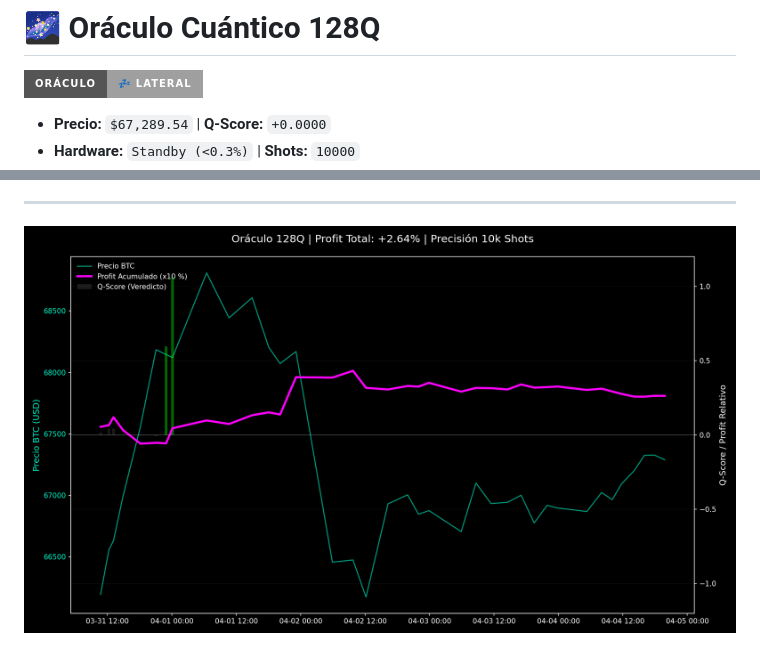
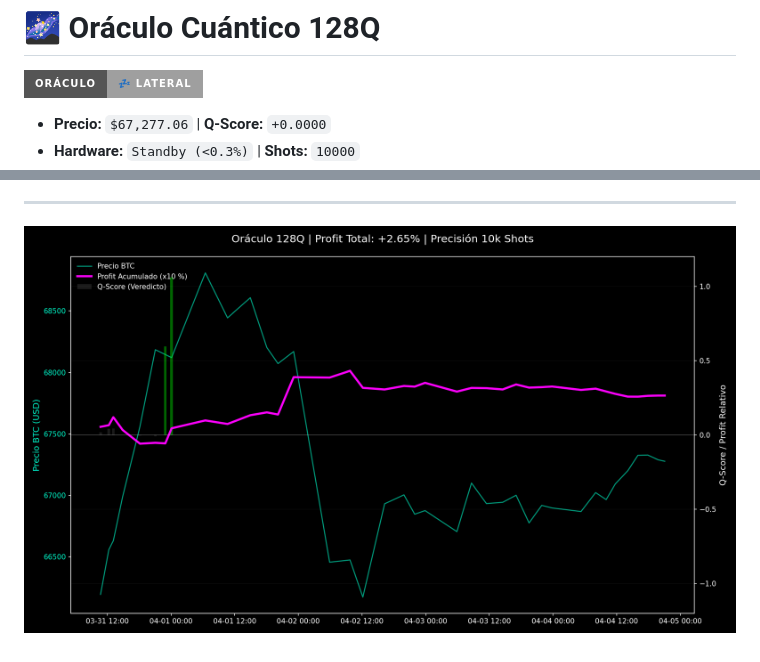
Before and after one commit to alconero-hub/oraculo_cuantico, a Markdown page: README.md, 2 parts joined by grey strips. Rendered like a GitHub page; pictures changed too: rendimiento_cuantico.png; badges without logos.

```diff
--- a/README.md
+++ b/README.md
@@ -1,4 +1,4 @@
 # 🌌 Oráculo Cuántico 128Q
 ![Señal](https://img.shields.io/badge/ORÁCULO-💤%20LATERAL-lightgrey?style=for-the-badge)
-* **Precio:** `$67,289.54` | **Q-Score:** `+0.0000`
+* **Precio:** `$67,277.06` | **Q-Score:** `+0.0000`
 * **Hardware:** `Standby (<0.3%)` | **Shots:** `10000`
```
Also changed, not shown: other parts of README.md (+2 -2 lines), 1 other file.
